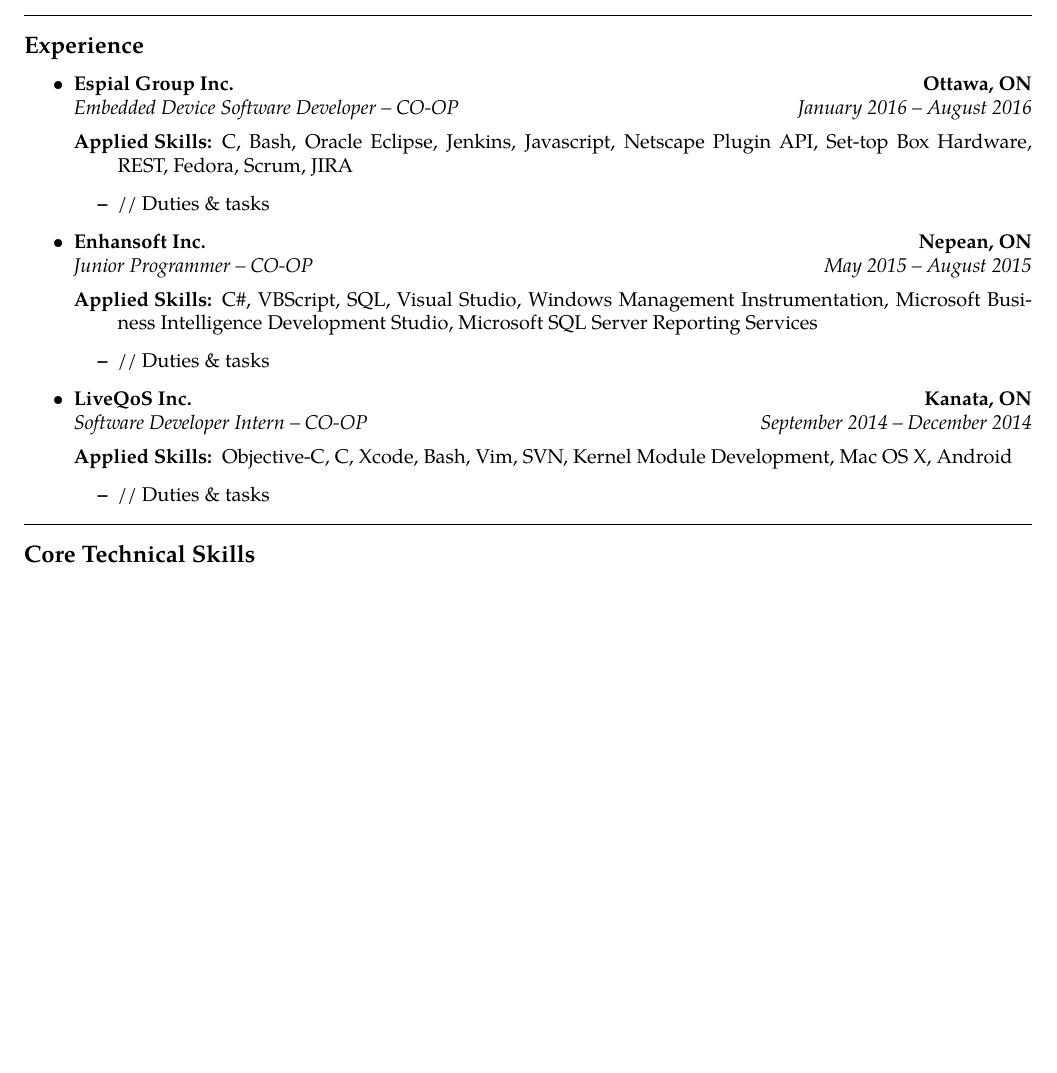
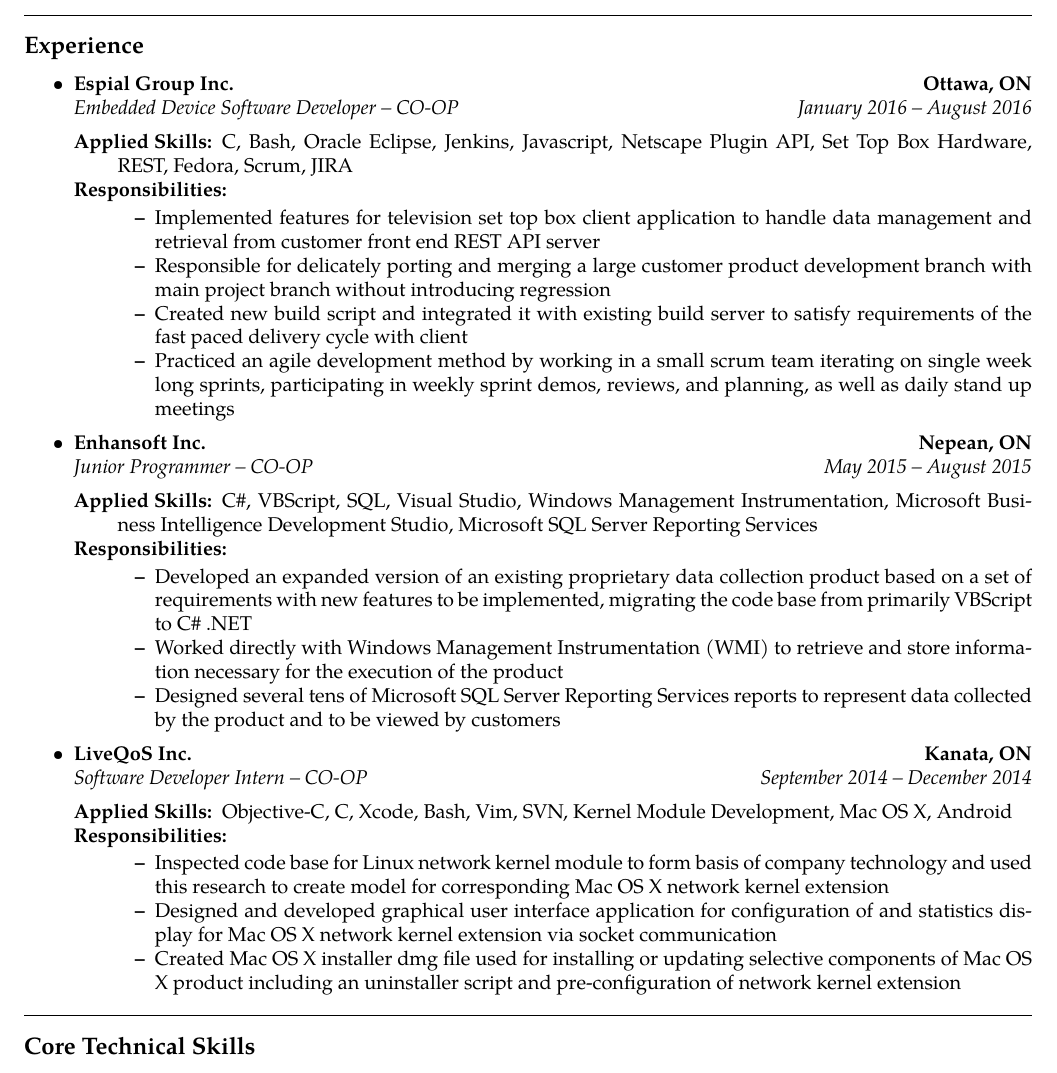
Before and after one commit to nicholaschiasson/resume, a LaTeX CV (NicholasChiasson_Resume.tex): part of the page before the commit and part of page 1 of 2 after it, cut so that both start at the same text, the shorter picture padded with empty space. Compiled offline with pdfLaTeX.

Commit message:
Adding responsibilities to work experience listings

```diff
--- a/NicholasChiasson_Resume.tex
+++ b/NicholasChiasson_Resume.tex
@@ -8,7 +8,10 @@
 \usepackage[T1]{fontenc}
 \usepackage{textcomp}
 \usepackage{tgpagella}
-\pagestyle{empty}
+\usepackage{lastpage}
+\usepackage{fancyhdr}
+
+\pagestyle{fancy}
 \setlength{\tabcolsep}{0em}
 
 % indentsection style, used for sections that aren't already in lists
@@ -39,11 +42,18 @@
 \newcommand{\CPP}
 {C\nolinebreak[4]\hspace{-.05em}\raisebox{.22ex}{\footnotesize\bf ++}}
 
+% defining my name to be used as a title
+\newcommand{\formalname}
+{Nicholas O. Chiasson}
+
+\fancyhf{}
+\rfoot{\formalname\ |\ Page \thepage\ of\ \pageref{LastPage}}
+
 % and the actual content starts here
 \begin{document}
 
 \begin{center}
-{\LARGE \textbf{Nicholas O. Chiasson}}
+{\LARGE \textbf{\formalname}}
 
 6917 Lakes Park Drive, Greely, ON K4P1M6
 \\
@@ -71,12 +81,23 @@
     {\emph{January 2016 -- August 2016}}
   \begin{description*}
     \item[Applied Skills:]
-    C, Bash, Oracle Eclipse, Jenkins, Javascript, Netscape Plugin API, Set-top
+    C, Bash, Oracle Eclipse, Jenkins, Javascript, Netscape Plugin API, Set Top
     Box Hardware, REST, Fedora, Scrum, JIRA
+    \item[Responsibilities:]
+    \hfill
+    \begin{itemize*}
+      \item Implemented features for television set top box client application to
+      handle data management and retrieval from customer front end REST API server
+      \item Responsible for delicately porting and merging a large customer
+      product development branch with main project branch without introducing
+      regression
+      \item Created new build script and integrated it with existing build server
+      to satisfy requirements of the fast paced delivery cycle with client
+      \item Practiced an agile development method by working in a small scrum team
+      iterating on single week long sprints, participating in weekly sprint demos,
+      reviews, and planning, as well as daily stand up meetings
+    \end{itemize*}
   \end{description*}
-  \begin{itemize*}
-    \item // Duties \& tasks
-  \end{itemize*}
 
   \item
   \headerrow
@@ -91,10 +112,19 @@
     C\#, VBScript, SQL, Visual Studio, Windows Management Instrumentation,
     Microsoft Business Intelligence Development Studio, Microsoft SQL Server
     Reporting Services
+    \item[Responsibilities:]
+    \hfill
+    \begin{itemize*}
+      \item Developed an expanded version of an existing proprietary data
+      collection product based on a set of requirements with new features to be
+      implemented, migrating the code base from primarily VBScript to C\# .NET
+      \item Worked directly with Windows Management Instrumentation (WMI) to
+      retrieve and store information necessary for the execution of the product
+      \item Designed several tens of Microsoft SQL Server Reporting Services
+      reports to represent data collected by the product and to be viewed by
+      customers
+    \end{itemize*}
   \end{description*}
-  \begin{itemize*}
-    \item // Duties \& tasks
-  \end{itemize*}
 
   \item
   \headerrow
@@ -108,10 +138,20 @@
     \item[Applied Skills:]
     Objective-C, C, Xcode, Bash, Vim, SVN, Kernel Module Development, Mac OS
     X, Android
+    \item[Responsibilities:]
+    \hfill
+    \begin{itemize*}
+      \item Inspected code base for Linux network kernel module to form basis of
+      company technology and used this research to create model for
+      corresponding Mac OS X network kernel extension
+      \item Designed and developed graphical user interface application for
+      configuration of and statistics display for Mac OS X network kernel
+      extension via socket communication
+      \item Created Mac OS X installer dmg file used for installing or updating
+      selective components of Mac OS X product including an uninstaller script
+      and pre-configuration of network kernel extension
+    \end{itemize*}
   \end{description*}
-  \begin{itemize*}
-    \item // Duties \& tasks
-  \end{itemize*}
 
 \end{itemize}
 
```
